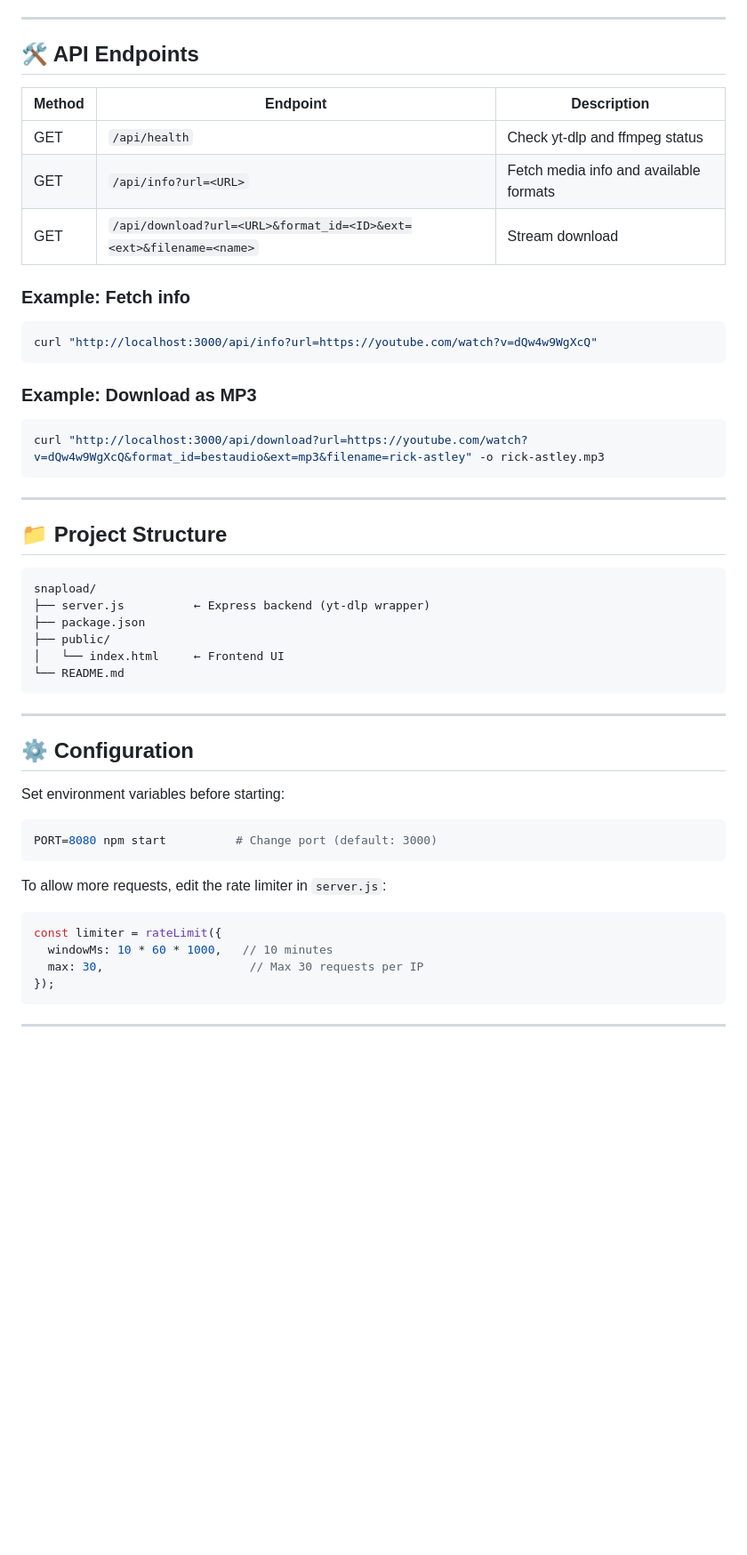
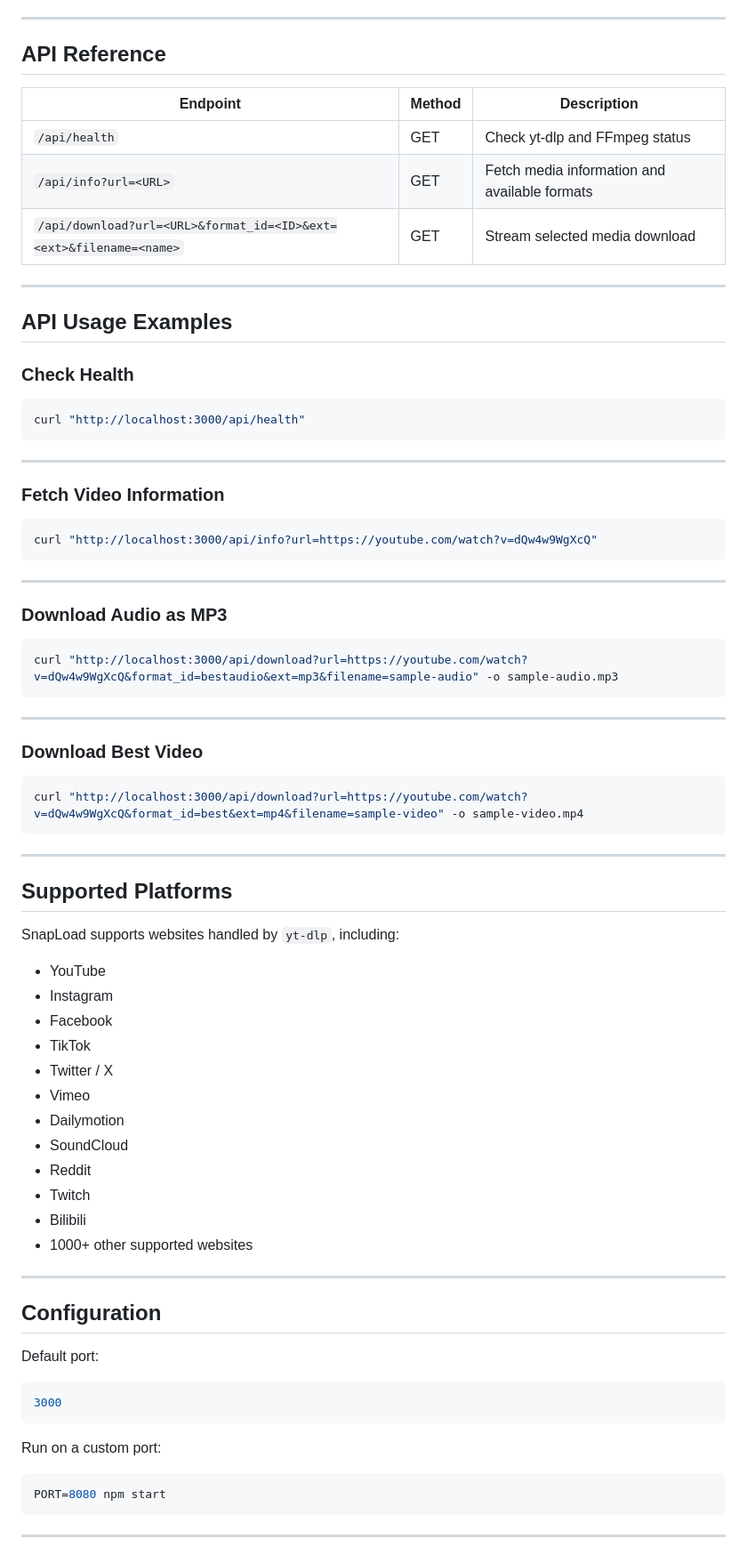
Before and after one commit to Chandan-coder07/SnapLoad---Media-Downloader, a Markdown page: README.md, the part around one of its changes. Shown at 89% size. GitHub-like rendering; blank space fills up the shorter version.

Commit message:
Revise README for SnapLoad project details
Updated README.md to enhance project description and features.

````diff
--- a/README.md
+++ b/README.md
@@ -68,53 +239,81 @@ Open **http://localhost:3000** in your browser. 🎉
 
 ---
 
-## 🛠 API Endpoints
+## API Reference
 
-| Method | Endpoint | Description |
-|--------|----------|-------------|
-| GET | `/api/health` | Check yt-dlp and ffmpeg status |
-| GET | `/api/info?url=<URL>` | Fetch media info and available formats |
-| GET | `/api/download?url=<URL>&format_id=<ID>&ext=<ext>&filename=<name>` | Stream download |
+| Endpoint | Method | Description |
+|----------|--------|-------------|
+| `/api/health` | GET | Check yt-dlp and FFmpeg status |
+| `/api/info?url=<URL>` | GET | Fetch media information and available formats |
+| `/api/download?url=<URL>&format_id=<ID>&ext=<ext>&filename=<name>` | GET | Stream selected media download |
 
-### Example: Fetch info
+---
+
+## API Usage Examples
+
+### Check Health
+
+```bash
+curl "http://localhost:3000/api/health"
+```
+
+---
+
+### Fetch Video Information
+
 ```bash
 curl "http://localhost:3000/api/info?url=https://youtube.com/watch?v=dQw4w9WgXcQ"
 ```
 
-### Example: Download as MP3
+---
+
+### Download Audio as MP3
+
 ```bash
-curl "http://localhost:3000/api/download?url=https://youtube.com/watch?v=dQw4w9WgXcQ&format_id=bestaudio&ext=mp3&filename=rick-astley" -o rick-astley.mp3
+curl "http://localhost:3000/api/download?url=https://youtube.com/watch?v=dQw4w9WgXcQ&format_id=bestaudio&ext=mp3&filename=sample-audio" -o sample-audio.mp3
 ```
 
 ---
 
-## 📁 Project Structure
+### Download Best Video
 
-```
-snapload/
-├── server.js          ← Express backend (yt-dlp wrapper)
-├── package.json
-├── public/
-│   └── index.html     ← Frontend UI
-└── README.md
+```bash
+curl "http://localhost:3000/api/download?url=https://youtube.com/watch?v=dQw4w9WgXcQ&format_id=best&ext=mp4&filename=sample-video" -o sample-video.mp4
 ```
 
 ---
 
-## ⚙️ Configuration
+## Supported Platforms
 
-Set environment variables before starting:
+SnapLoad supports websites handled by `yt-dlp`, including:
+
+- YouTube
+- Instagram
+- Facebook
+- TikTok
+- Twitter / X
+- Vimeo
+- Dailymotion
+- SoundCloud
+- Reddit
+- Twitch
+- Bilibili
+- 1000+ other supported websites
+
+---
+
+## Configuration
+
+Default port:
 
 ```bash
-PORT=8080 npm start          # Change port (default: 3000)
+3000
 ```
 
-To allow more requests, edit the rate limiter in `server.js`:
-```js
-const limiter = rateLimit({
-  windowMs: 10 * 60 * 1000,   // 10 minutes
-  max: 30,                     // Max 30 requests per IP
-});
+Run on a custom port:
+
+```bash
+PORT=8080 npm start
 ```
 
 ---
````
Also changed, not shown: other parts of README.md (+344 -51 lines).
